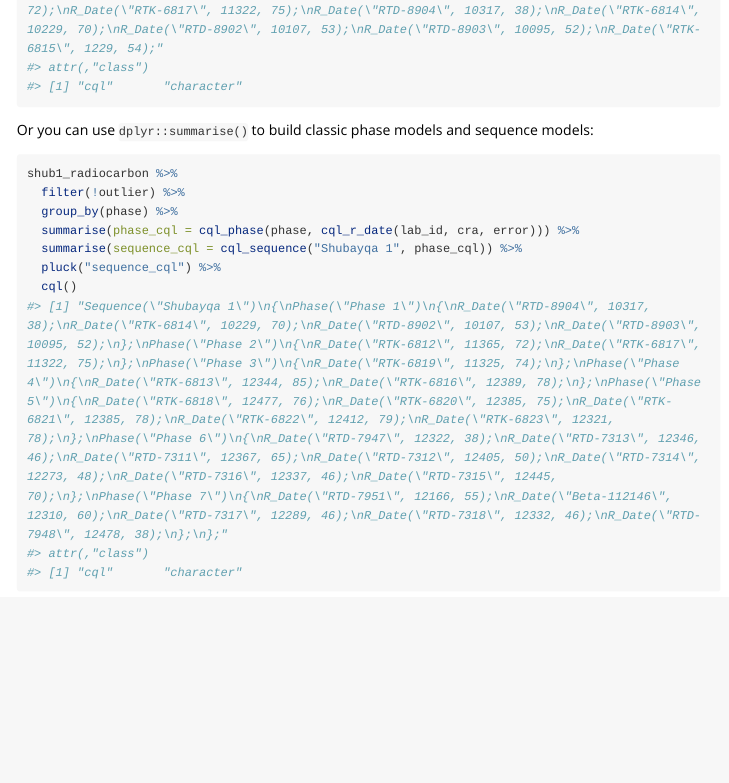
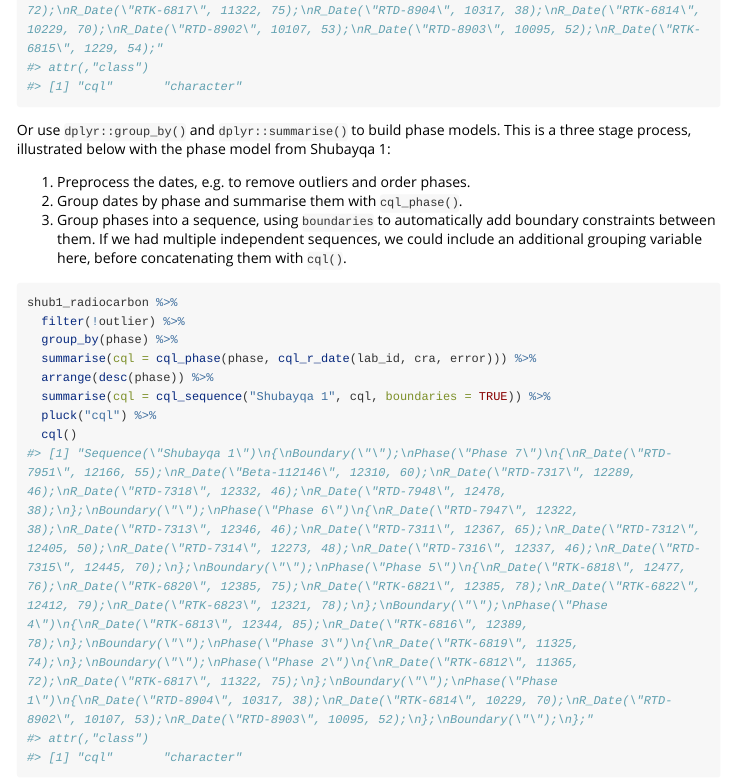
Before and after one commit to joeroe/stratigraphr, an R Markdown document (vignettes/cql.Rmd): the page in a window 1100 px wide, from 2100 px down. Rendered offline with R 4.5, knitr and Pandoc, with nearby package versions; some code elsewhere in the file could not run offline; long lines of code are wrapped; common packages that the code uses without loading them are loaded.

Commit message:
Improve handling of boundaries in cql_sequence and update vignette

````diff
--- a/vignettes/cql.Rmd
+++ b/vignettes/cql.Rmd
@@ -108,15 +108,21 @@ shub1_radiocarbon %>%
   cql()
 ```
 
-Or you can use `dplyr::summarise()` to build classic phase models and sequence models:
+Or use `dplyr::group_by()` and `dplyr::summarise()` to build phase models.
+This is a three stage process, illustrated below with the phase model from Shubayqa 1:
+
+1. Preprocess the dates, e.g. to remove outliers and order phases.
+2. Group dates by phase and summarise them with `cql_phase()`.
+3. Group phases into a sequence, using `boundaries` to automatically add boundary constraints between them. If we had multiple independent sequences, we could include an additional grouping variable here, before concatenating them with `cql()`.
 
 ```{r shub-phase}
 shub1_radiocarbon %>%
   filter(!outlier) %>%
   group_by(phase) %>%
-  summarise(phase_cql = cql_phase(phase, cql_r_date(lab_id, cra, error))) %>%
-  summarise(sequence_cql = cql_sequence("Shubayqa 1", phase_cql)) %>%
-  pluck("sequence_cql") %>%
+  summarise(cql = cql_phase(phase, cql_r_date(lab_id, cra, error))) %>%
+  arrange(desc(phase)) %>%
+  summarise(cql = cql_sequence("Shubayqa 1", cql, boundaries = TRUE)) %>%
+  pluck("cql") %>%
   cql()
 ```
 
````
Also changed, not shown: R/cql.R (+15 -15 lines), 2 other files.
